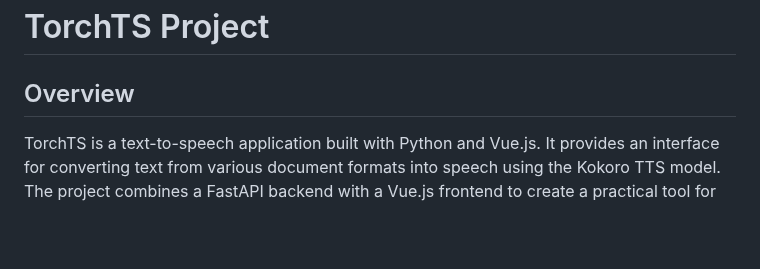
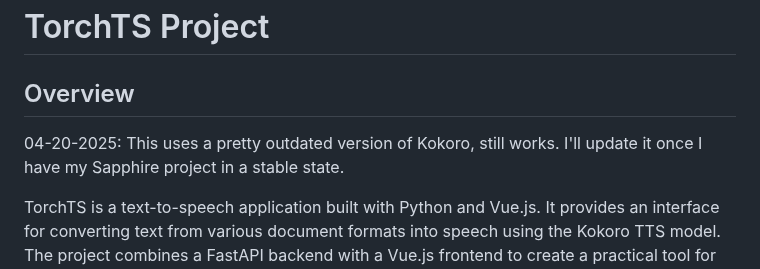
Before and after one commit to alexykn/TorchTS, a Markdown page: README.md, the part around the change. Drawn GitHub-style; blank space fills up the shorter version.

```diff
--- a/README.md
+++ b/README.md
@@ -1,6 +1,8 @@
 # TorchTS Project
 
 ## Overview
+
+04-20-2025: This uses a pretty outdated version of Kokoro, still works. I'll update it once I have my Sapphire project in a stable state.
 
 TorchTS is a text-to-speech application built with Python and Vue.js. It provides an interface for converting text from various document formats into speech using the Kokoro TTS model. The project combines a FastAPI backend with a Vue.js frontend to create a practical tool for text-to-speech conversion.
 
```
